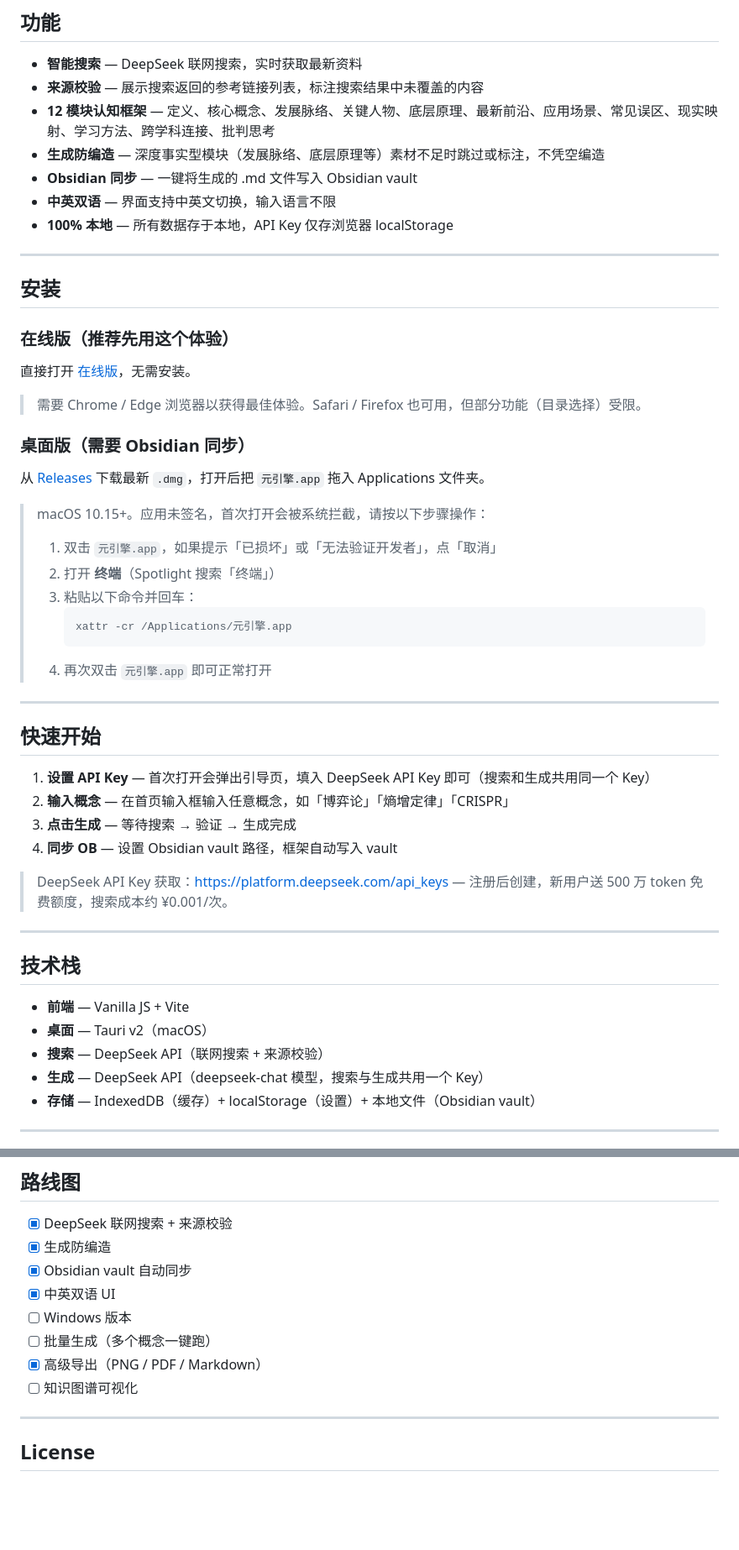
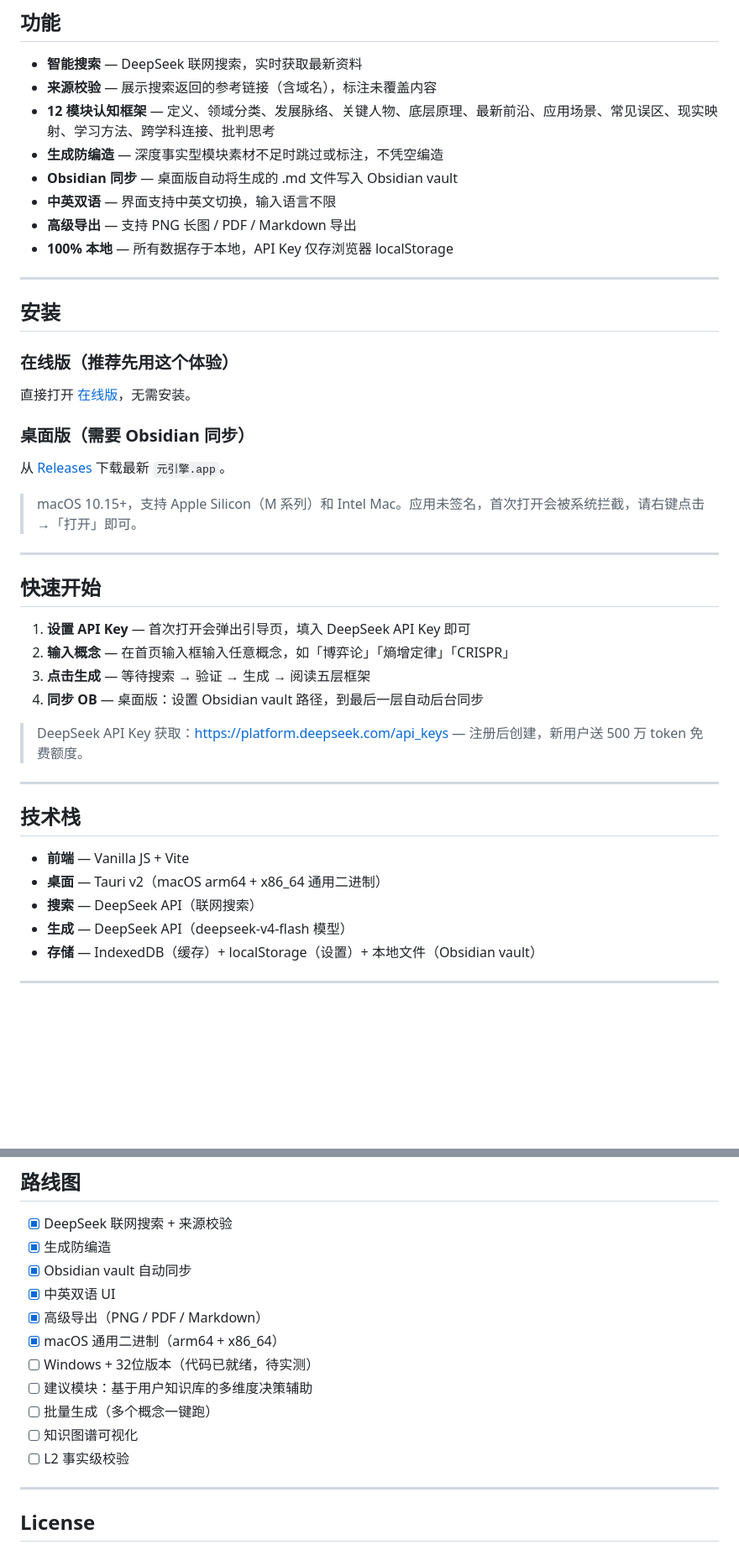
Before and after one commit to se6nkk/yuan-engine, a Markdown page: README.md, 2 parts joined by grey strips. Shown at 84% size. Drawn GitHub-style; blank space fills up the shorter version.

Commit message:
docs: update README — universal binary, windows roadmap, model name

````diff
--- a/README.md
+++ b/README.md
@@ -40,11 +41,12 @@ AI 很擅长"编造"——当它不知道答案时，它会虚构研究机构、
 ## 功能
 
 - **智能搜索** — DeepSeek 联网搜索，实时获取最新资料
-- **来源校验** — 展示搜索返回的参考链接列表，标注搜索结果中未覆盖的内容
-- **12 模块认知框架** — 定义、核心概念、发展脉络、关键人物、底层原理、最新前沿、应用场景、常见误区、现实映射、学习方法、跨学科连接、批判思考
-- **生成防编造** — 深度事实型模块（发展脉络、底层原理等）素材不足时跳过或标注，不凭空编造
-- **Obsidian 同步** — 一键将生成的 .md 文件写入 Obsidian vault
+- **来源校验** — 展示搜索返回的参考链接（含域名），标注未覆盖内容
+- **12 模块认知框架** — 定义、领域分类、发展脉络、关键人物、底层原理、最新前沿、应用场景、常见误区、现实映射、学习方法、跨学科连接、批判思考
+- **生成防编造** — 深度事实型模块素材不足时跳过或标注，不凭空编造
+- **Obsidian 同步** — 桌面版自动将生成的 .md 文件写入 Obsidian vault
 - **中英双语** — 界面支持中英文切换，输入语言不限
+- **高级导出** — 支持 PNG 长图 / PDF / Markdown 导出
 - **100% 本地** — 所有数据存于本地，API Key 仅存浏览器 localStorage
 
 ---
@@ -55,41 +57,31 @@ AI 很擅长"编造"——当它不知道答案时，它会虚构研究机构、
 
 直接打开 [在线版](https://se6nkk.github.io/yuan-engine)，无需安装。
 
-> 需要 Chrome / Edge 浏览器以获得最佳体验。Safari / Firefox 也可用，但部分功能（目录选择）受限。
-
 ### 桌面版（需要 Obsidian 同步）
 
-从 [Releases](https://github.com/se6nkk/yuan-engine/releases) 下载最新 `.dmg`，打开后把 `元引擎.app` 拖入 Applications 文件夹。
+从 [Releases](https://github.com/se6nkk/yuan-engine/releases) 下载最新 `元引擎.app`。
 
-> macOS 10.15+。应用未签名，首次打开会被系统拦截，请按以下步骤操作：
->
-> 1. 双击 `元引擎.app`，如果提示「已损坏」或「无法验证开发者」，点「取消」
-> 2. 打开 **终端**（Spotlight 搜索「终端」）
-> 3. 粘贴以下命令并回车：
->    ```bash
->    xattr -cr /Applications/元引擎.app
->    ```
-> 4. 再次双击 `元引擎.app` 即可正常打开
+> macOS 10.15+，支持 Apple Silicon（M 系列）和 Intel Mac。应用未签名，首次打开会被系统拦截，请右键点击 →「打开」即可。
 
 ---
 
 ## 快速开始
 
-1. **设置 API Key** — 首次打开会弹出引导页，填入 DeepSeek API Key 即可（搜索和生成共用同一个 Key）
+1. **设置 API Key** — 首次打开会弹出引导页，填入 DeepSeek API Key 即可
 2. **输入概念** — 在首页输入框输入任意概念，如「博弈论」「熵增定律」「CRISPR」
-3. **点击生成** — 等待搜索 → 验证 → 生成完成
-4. **同步 OB** — 设置 Obsidian vault 路径，框架自动写入 vault
+3. **点击生成** — 等待搜索 → 验证 → 生成 → 阅读五层框架
+4. **同步 OB** — 桌面版：设置 Obsidian vault 路径，到最后一层自动后台同步
 
-> DeepSeek API Key 获取：https://platform.deepseek.com/api_keys — 注册后创建，新用户送 500 万 token 免费额度，搜索成本约 ¥0.001/次。
+> DeepSeek API Key 获取：https://platform.deepseek.com/api_keys — 注册后创建，新用户送 500 万 token 免费额度。
 
 ---
 
 ## 技术栈
 
 - **前端** — Vanilla JS + Vite
-- **桌面** — Tauri v2（macOS）
-- **搜索** — DeepSeek API（联网搜索 + 来源校验）
-- **生成** — DeepSeek API（deepseek-chat 模型，搜索与生成共用一个 Key）
+- **桌面** — Tauri v2（macOS arm64 + x86_64 通用二进制）
+- **搜索** — DeepSeek API（联网搜索）
+- **生成** — DeepSeek API（deepseek-v4-flash 模型）
 - **存储** — IndexedDB（缓存）+ localStorage（设置）+ 本地文件（Obsidian vault）
 
 ---
@@ -106,10 +98,13 @@ AI 很擅长"编造"——当它不知道答案时，它会虚构研究机构、
 - [x] 生成防编造
 - [x] Obsidian vault 自动同步
 - [x] 中英双语 UI
-- [ ] Windows 版本
+- [x] 高级导出（PNG / PDF / Markdown）
+- [x] macOS 通用二进制（arm64 + x86_64）
+- [ ] Windows + 32位版本（代码已就绪，待实测）
+- [ ] 建议模块：基于用户知识库的多维度决策辅助
 - [ ] 批量生成（多个概念一键跑）
-- [x] 高级导出（PNG / PDF / Markdown）
 - [ ] 知识图谱可视化
+- [ ] L2 事实级校验
 
 ---
 
````
Also changed, not shown: other parts of README.md (+2 -1 lines).
